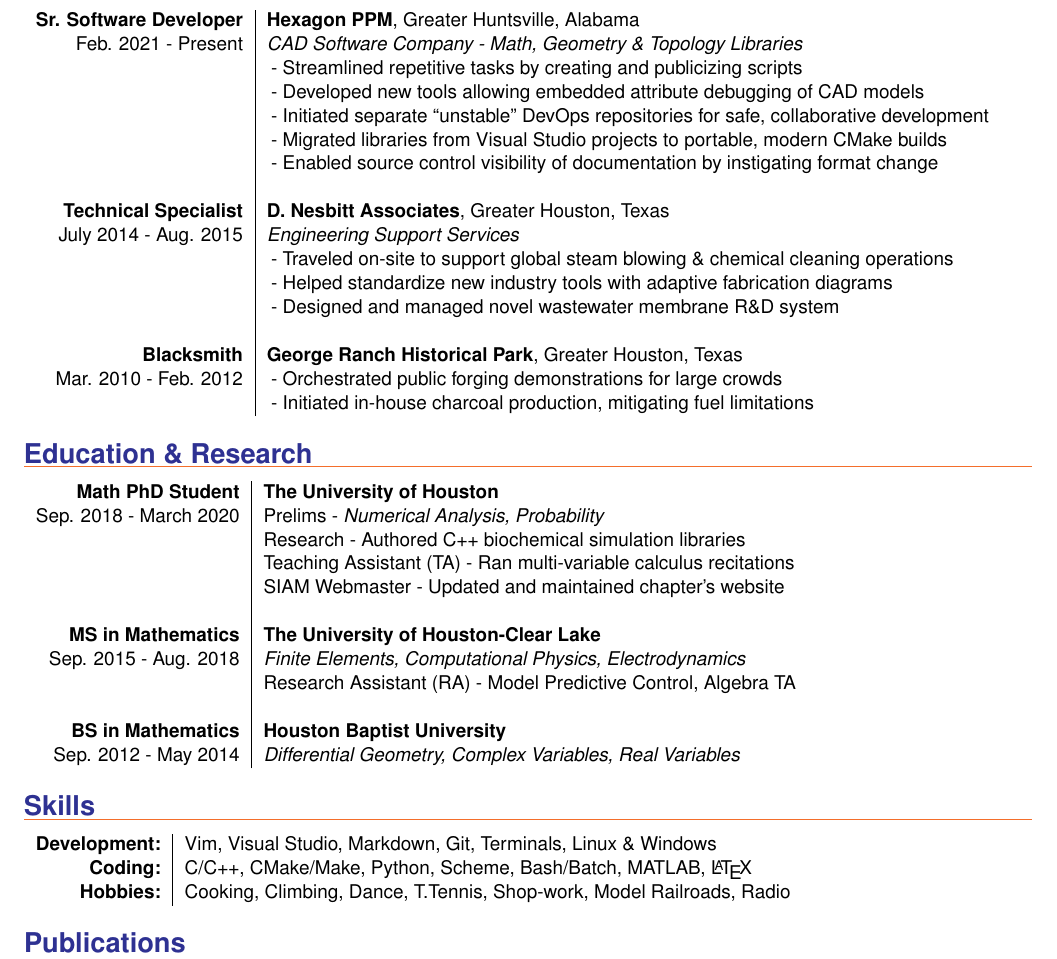
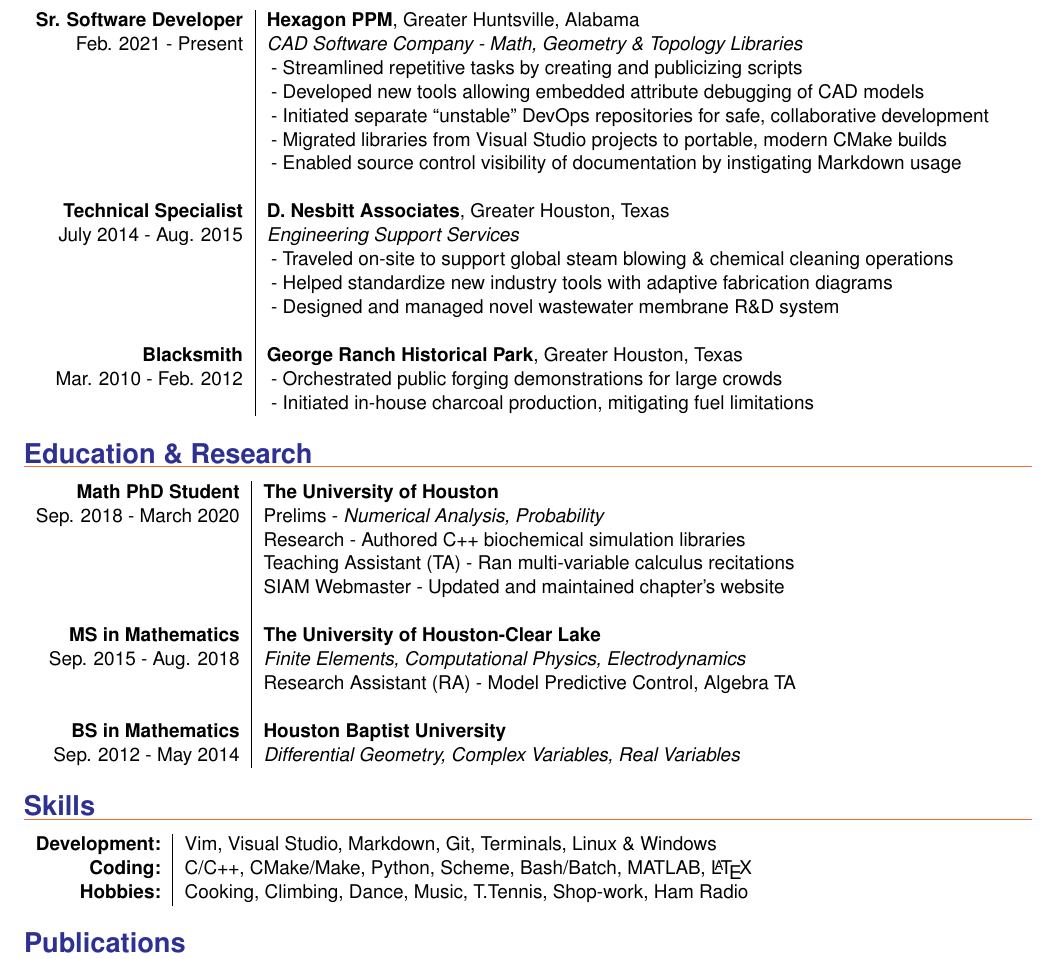
Before and after one commit to eipiguy/resume, a LaTeX CV (resume.tex, which reads src/skills.tex, src/work.tex): part of the page, cut so that both start at the same text. Compiled offline with pdfLaTeX.

Commit message:
Good generic resume for now

```diff
--- a/src/skills.tex
+++ b/src/skills.tex
@@ -5,5 +5,5 @@
 \textbf{Coding:}        &C/C++, CMake/Make, Python, Scheme, Bash/Batch, MATLAB, \LaTeX\\
 %Drafting:      &Autodesk Inventor, AutoCAD Mechanical, CADWorx, Intergraph Smart 3D\\
 %Research:      &Biochemical and Conductive Fluid Dynamics, Optimal Control, Algorithm Design\\
-\textbf{Hobbies:}       &Cooking, Climbing, Dance, T.Tennis, Shop-work, Model Railroads, Radio
+\textbf{Hobbies:}       &Cooking, Climbing, Dance, Music, T.Tennis, Shop-work, Ham Radio
 \end{tabular}
--- a/src/work.tex
+++ b/src/work.tex
@@ -9,8 +9,7 @@
     &\tabitem Developed new tools allowing embedded attribute debugging of CAD models\\
     &\tabitem Initiated separate ``unstable'' DevOps repositories for safe, collaborative development\\
     &\tabitem Migrated libraries from Visual Studio projects to portable, modern CMake builds\\
-    &\tabitem Enabled source control visibility of documentation by instigating format change\\
-%    &\tabitem Designed and constructed team's new SharePoint website\\
+    &\tabitem Enabled source control visibility of documentation by instigating Markdown usage\\
 \\
 \bf Technical Specialist
     &\textbf{D. Nesbitt Associates}, Greater Houston, Texas\\
```
Also changed, not shown: resume.pdf, 2 other files.
